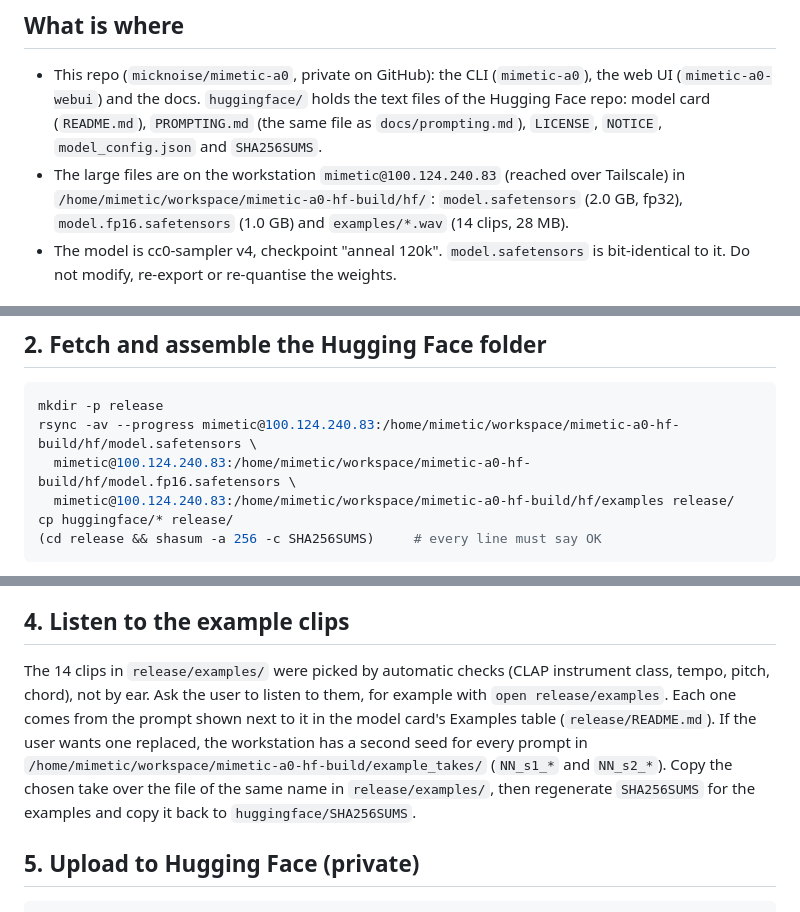
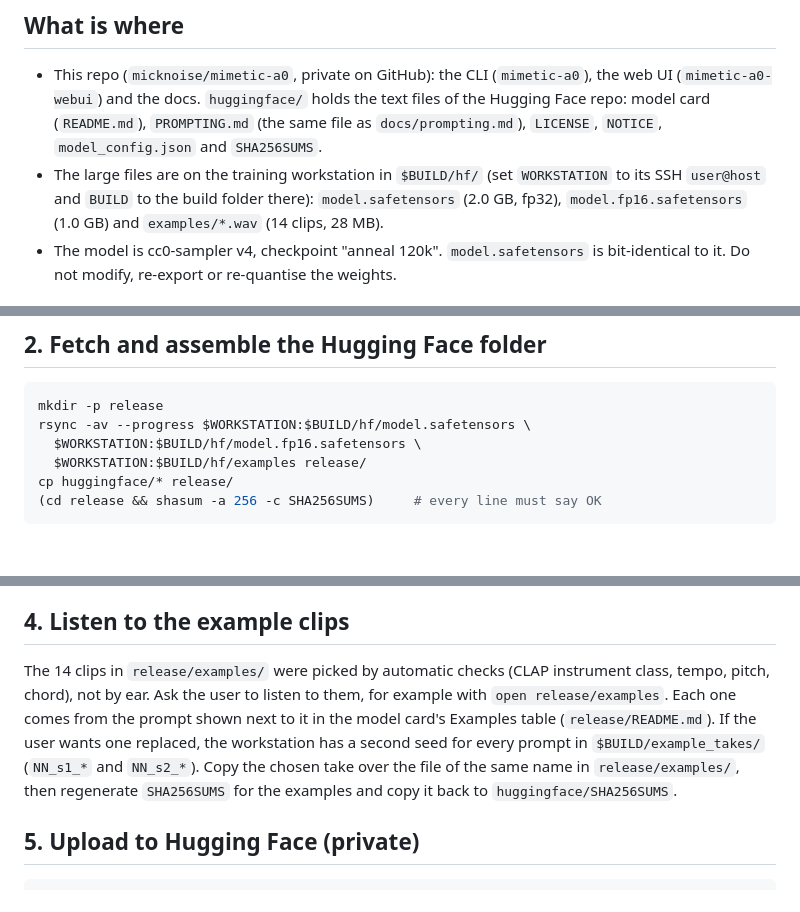
Before and after one commit to jasper-zheng/mimetic-a0, a Markdown page: RELEASING.md, 3 parts joined by grey strips. GitHub-like rendering; blank space fills up the shorter version.

Commit message:
RELEASING.md: take out the workstation's address and paths
Use $WORKSTATION and $BUILD in place of the Tailscale address, user
name and home-folder paths now that the repo is public.

Co-Authored-By: Claude Opus 5.5 <noreply@anthropic.com>

````diff
--- a/RELEASING.md
+++ b/RELEASING.md
@@ -7,7 +7,7 @@ The packages were built and tested on the training workstation (Linux, CUDA, and
 ## What is where
 
 - This repo (`micknoise/mimetic-a0`, private on GitHub): the CLI (`mimetic-a0`), the web UI (`mimetic-a0-webui`) and the docs. `huggingface/` holds the text files of the Hugging Face repo: model card (`README.md`), `PROMPTING.md` (the same file as `docs/prompting.md`), `LICENSE`, `NOTICE`, `model_config.json` and `SHA256SUMS`.
-- The large files are on the workstation `mimetic@100.124.240.83` (reached over Tailscale) in `/home/mimetic/workspace/mimetic-a0-hf-build/hf/`: `model.safetensors` (2.0 GB, fp32), `model.fp16.safetensors` (1.0 GB) and `examples/*.wav` (14 clips, 28 MB).
+- The large files are on the training workstation in `$BUILD/hf/` (set `WORKSTATION` to its SSH `user@host` and `BUILD` to the build folder there): `model.safetensors` (2.0 GB, fp32), `model.fp16.safetensors` (1.0 GB) and `examples/*.wav` (14 clips, 28 MB).
 - The model is cc0-sampler v4, checkpoint "anneal 120k". `model.safetensors` is bit-identical to it. Do not modify, re-export or re-quantise the weights.
 
 ## 1. Set up
@@ -26,9 +26,9 @@ Expect `2.7.1 mps True`. If `uv sync` fails on any package, report the exact err
 
 ```bash
 mkdir -p release
-rsync -av --progress mimetic@100.124.240.83:/home/mimetic/workspace/mimetic-a0-hf-build/hf/model.safetensors \
-  mimetic@100.124.240.83:/home/mimetic/workspace/mimetic-a0-hf-build/hf/model.fp16.safetensors \
-  mimetic@100.124.240.83:/home/mimetic/workspace/mimetic-a0-hf-build/hf/examples release/
+rsync -av --progress $WORKSTATION:$BUILD/hf/model.safetensors \
+  $WORKSTATION:$BUILD/hf/model.fp16.safetensors \
+  $WORKSTATION:$BUILD/hf/examples release/
 cp huggingface/* release/
 (cd release && shasum -a 256 -c SHA256SUMS)     # every line must say OK
 ```
@@ -89,7 +89,7 @@ Report: timings, peak memory if easy to see (Activity Monitor), any fallback war
 
 ## 4. Listen to the example clips
 
-The 14 clips in `release/examples/` were picked by automatic checks (CLAP instrument class, tempo, pitch, chord), not by ear. Ask the user to listen to them, for example with `open release/examples`. Each one comes from the prompt shown next to it in the model card's Examples table (`release/README.md`). If the user wants one replaced, the workstation has a second seed for every prompt in `/home/mimetic/workspace/mimetic-a0-hf-build/example_takes/` (`NN_s1_*` and `NN_s2_*`). Copy the chosen take over the file of the same name in `release/examples/`, then regenerate `SHA256SUMS` for the examples and copy it back to `huggingface/SHA256SUMS`.
+The 14 clips in `release/examples/` were picked by automatic checks (CLAP instrument class, tempo, pitch, chord), not by ear. Ask the user to listen to them, for example with `open release/examples`. Each one comes from the prompt shown next to it in the model card's Examples table (`release/README.md`). If the user wants one replaced, the workstation has a second seed for every prompt in `$BUILD/example_takes/` (`NN_s1_*` and `NN_s2_*`). Copy the chosen take over the file of the same name in `release/examples/`, then regenerate `SHA256SUMS` for the examples and copy it back to `huggingface/SHA256SUMS`.
 
 ## 5. Upload to Hugging Face (private)
 
````
